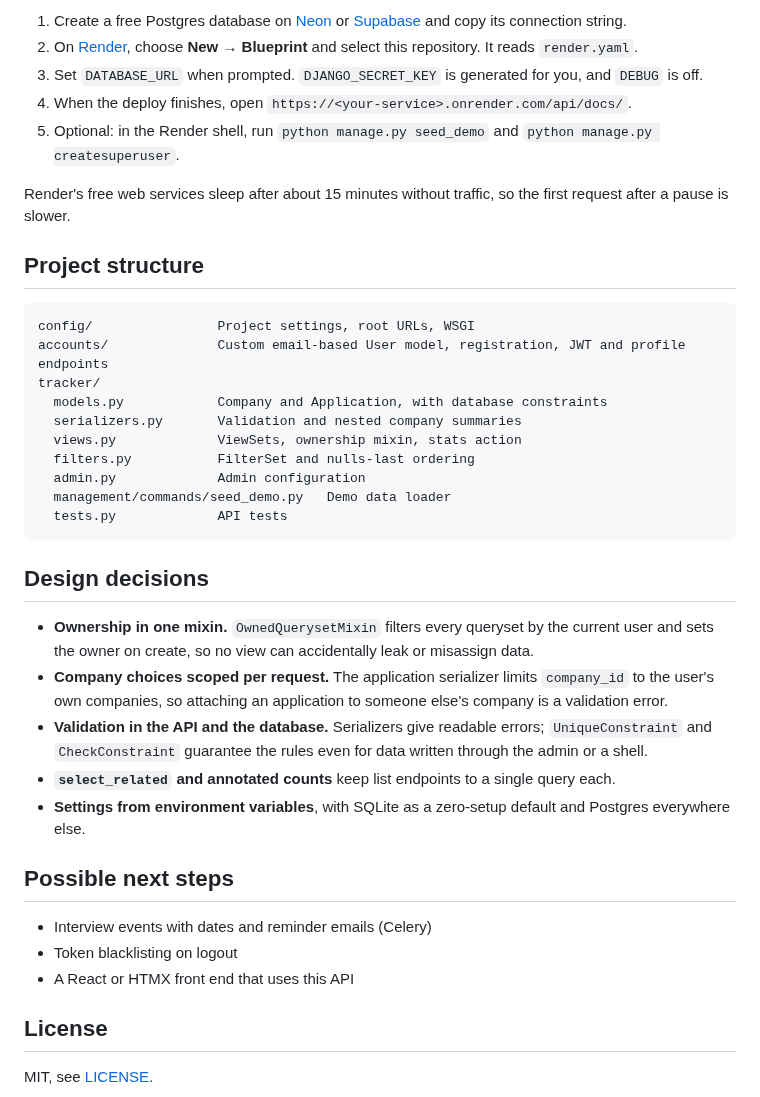
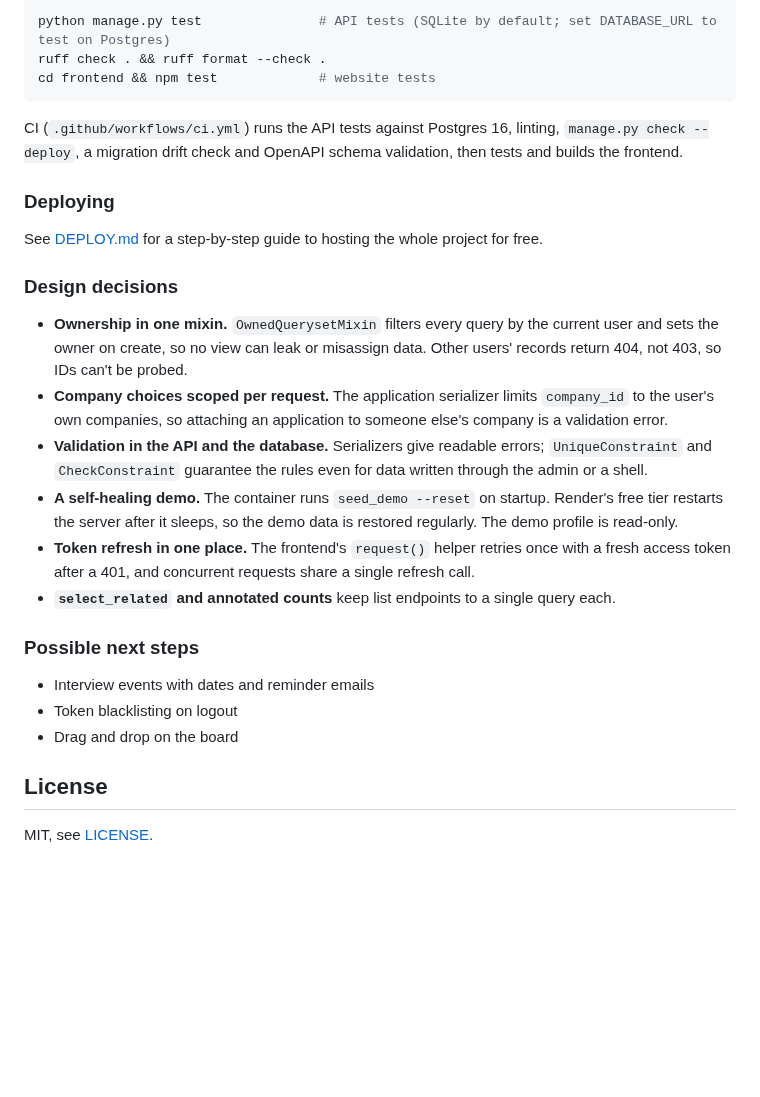
Before and after one commit to DeleAkinfenwa/Job-Tracker, a Markdown page: README.md, the part around one of its changes. Rendered like a GitHub page; blank space fills up the shorter version.

````diff
--- a/README.md
+++ b/README.md
@@ -143,43 +169,36 @@ production settings and OpenAPI schema validation.
 
-1. Create a free Postgres database on [Neon](https://neon.tech) or [Supabase](https://supabase.com) and copy its connection string.
-2. On [Render](https://render.com), choose **New → Blueprint** and select this repository. It reads `render.yaml`.
-3. Set `DATABASE_URL` when prompted. `DJANGO_SECRET_KEY` is generated for you, and `DEBUG` is off.
-4. When the deploy finishes, open `https://<your-service>.onrender.com/api/docs/`.
-5. Optional: in the Render shell, run `python manage.py seed_demo` and `python manage.py createsuperuser`.
-
-Render's free web services sleep after about 15 minutes without traffic, so the first request after a pause is slower.
-
-## Project structure
-
-```
-config/                Project settings, root URLs, WSGI
-accounts/              Custom email-based User model, registration, JWT and profile endpoints
-tracker/
-  models.py            Company and Application, with database constraints
-  serializers.py       Validation and nested company summaries
-  views.py             ViewSets, ownership mixin, stats action
-  filters.py           FilterSet and nulls-last ordering
-  admin.py             Admin configuration
-  management/commands/seed_demo.py   Demo data loader
-  tests.py             API tests
+```bash
+python manage.py test               # API tests (SQLite by default; set DATABASE_URL to test on Postgres)
+ruff check . && ruff format --check .
+cd frontend && npm test             # website tests
 ```
 
-## Design decisions
+CI (`.github/workflows/ci.yml`) runs the API tests against Postgres 16, linting, `manage.py check --deploy`,
+a migration drift check and OpenAPI schema validation, then tests and builds the frontend.
 
-- **Ownership in one mixin.** `OwnedQuerysetMixin` filters every queryset by the current user and sets the owner on
-  create, so no view can accidentally leak or misassign data.
-- **Company choices scoped per request.** The application serializer limits `company_id` to the user's own companies,
-  so attaching an application to someone else's company is a validation error.
+### Deploying
+
+See [DEPLOY.md](DEPLOY.md) for a step-by-step guide to hosting the whole project for free.
+
+### Design decisions
+
+- **Ownership in one mixin.** `OwnedQuerysetMixin` filters every query by the current user and sets the owner on
+  create, so no view can leak or misassign data. Other users' records return 404, not 403, so IDs can't be probed.
+- **Company choices scoped per request.** The application serializer limits `company_id` to the user's own
+  companies, so attaching an application to someone else's company is a validation error.
 - **Validation in the API and the database.** Serializers give readable errors; `UniqueConstraint` and
   `CheckConstraint` guarantee the rules even for data written through the admin or a shell.
+- **A self-healing demo.** The container runs `seed_demo --reset` on startup. Render's free tier restarts the
+  server after it sleeps, so the demo data is restored regularly. The demo profile is read-only.
+- **Token refresh in one place.** The frontend's `request()` helper retries once with a fresh access token after a
+  401, and concurrent requests share a single refresh call.
 - **`select_related` and annotated counts** keep list endpoints to a single query each.
-- **Settings from environment variables**, with SQLite as a zero-setup default and Postgres everywhere else.
 
-## Possible next steps
+### Possible next steps
 
-- Interview events with dates and reminder emails (Celery)
+- Interview events with dates and reminder emails
 - Token blacklisting on logout
-- A React or HTMX front end that uses this API
+- Drag and drop on the board
 
 ## License
 
````
Also changed, not shown: other parts of README.md (+94 -68 lines), DEPLOY.md (added, +78 -0 lines), docs/screenshots/board.png (added), docs/screenshots/form.png (added), docs/screenshots/home.png (added), 2 other files.
